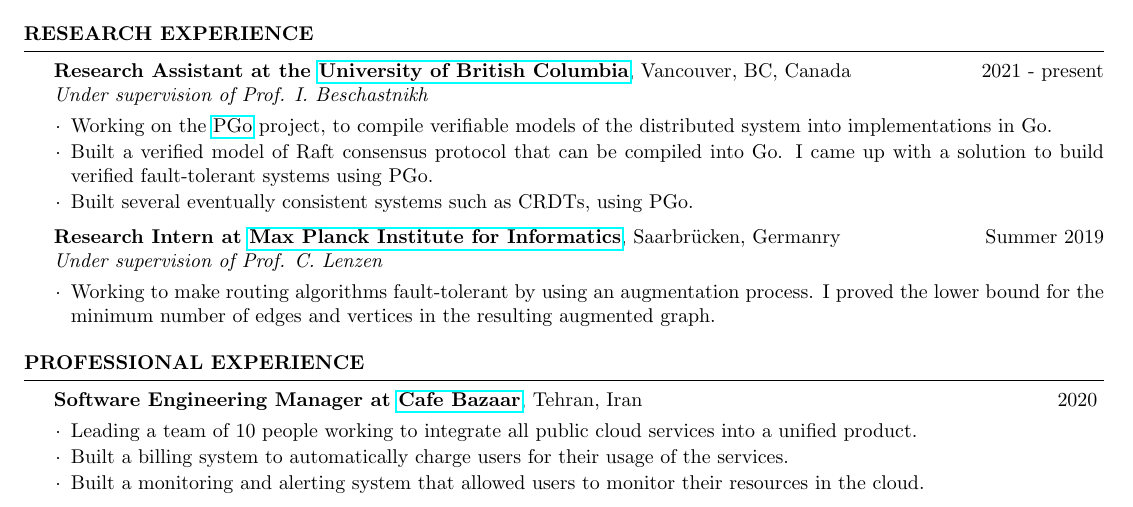
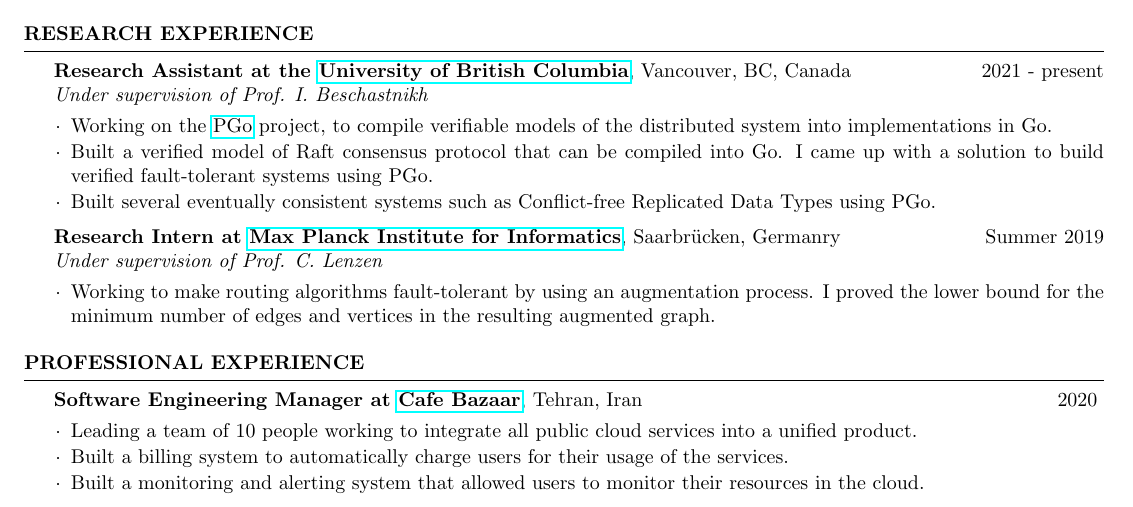
Before and after one commit to shayanh/resume, a LaTeX CV (main.tex): part of page 1 of 2, cut so that both start at the same text. Compiled offline with pdfLaTeX.

Commit message:
expand crdt

```diff
--- a/main.tex
+++ b/main.tex
@@ -70,7 +70,8 @@
             in Go.
 		\item Built a verified model of Raft consensus protocol that can be compiled into Go.
 			I came up with a solution to build verified fault-tolerant systems using PGo.
-		\item Built several eventually consistent systems such as CRDTs, using PGo.
+		\item Built several eventually consistent systems such as Conflict-free Replicated
+			Data Types using PGo.
 	\end{itemize}
 
 	{\bf Research Intern at \href{https://www.mpi-inf.mpg.de/}{Max Planck Institute for Informatics}}, {Saarbr{\"u}cken, Germanry \hfill Summer 2019}
```
Also changed, not shown: main.pdf.
